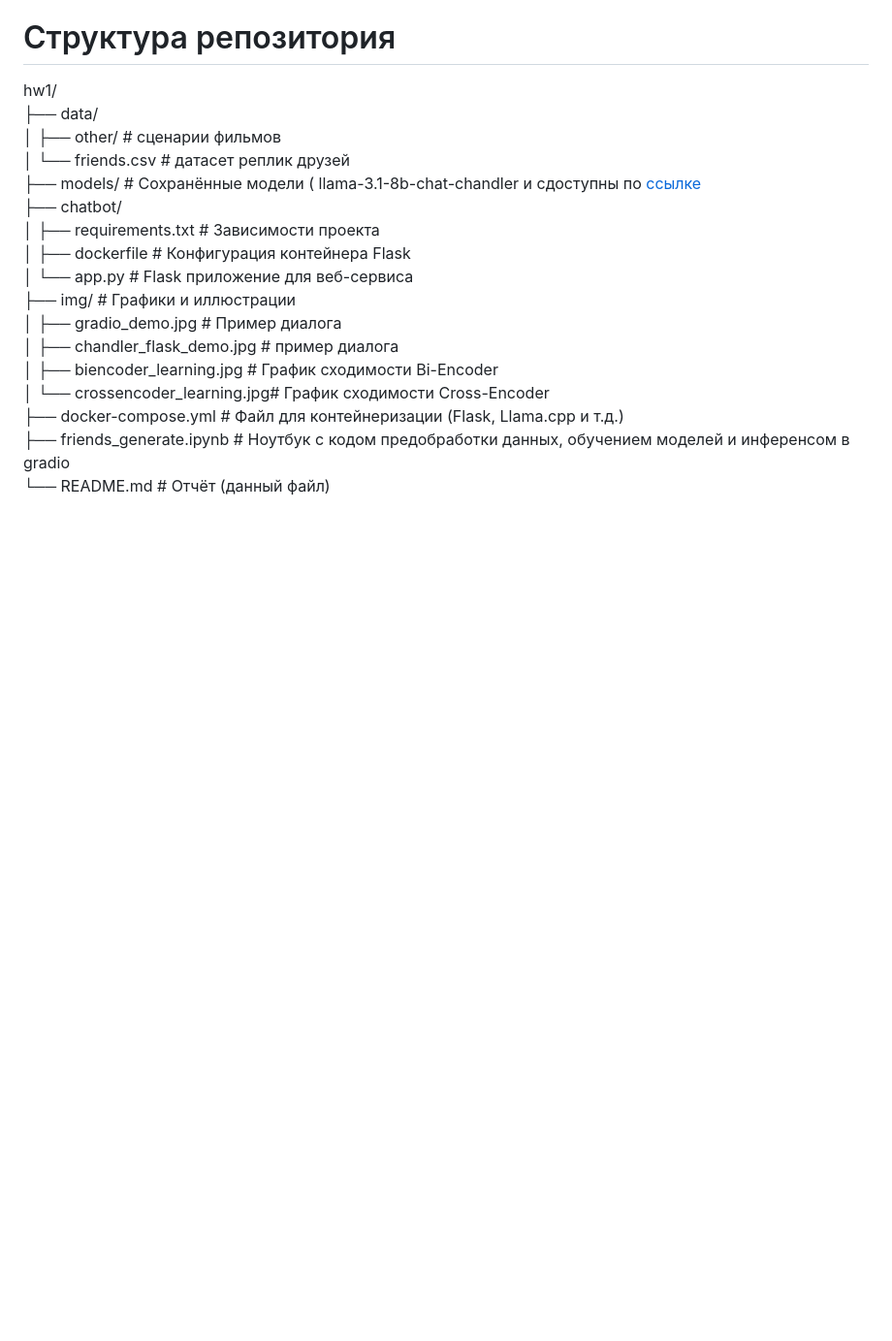
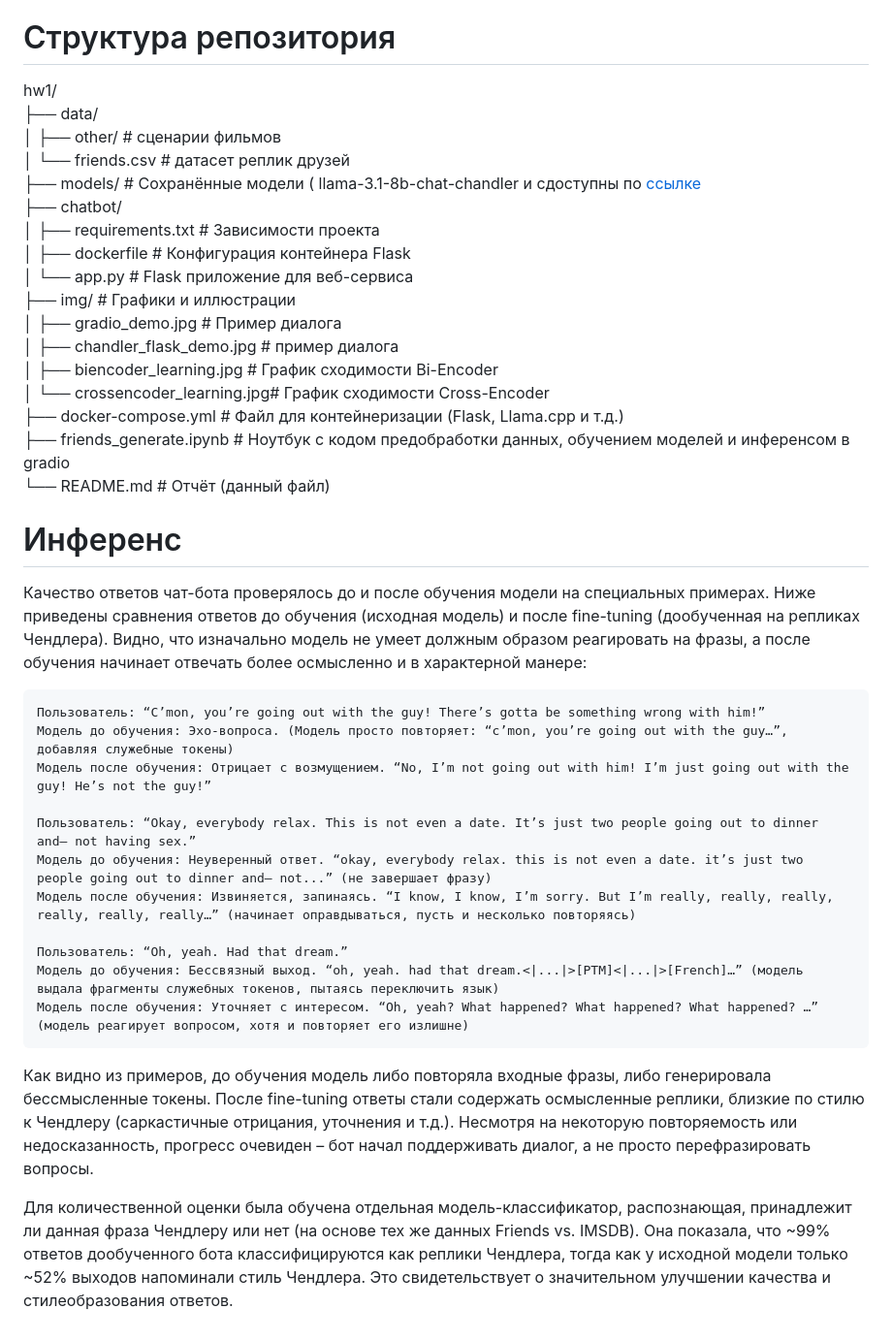
Before and after one commit to Niktyav/generate_nlp, a Markdown page: hw2/README.md, the part around one of its changes. Shown at 97% size. Drawn GitHub-style; blank space fills up the shorter version.

```diff
--- a/hw2/README.md
+++ b/hw2/README.md
@@ -49,3 +49,23 @@ hw1/
 ├── docker-compose.yml # Файл для контейнеризации (Flask, Llama.cpp и т.д.)
 ├── friends_generate.ipynb # Ноутбук с кодом предобработки данных, обучением моделей и инференсом в gradio
 └── README.md # Отчёт (данный файл)
+
+# Инференс
+
+Качество ответов чат-бота проверялось до и после обучения модели на специальных примерах. Ниже приведены сравнения ответов до обучения (исходная модель) и после fine-tuning (дообученная на репликах Чендлера). Видно, что изначально модель не умеет должным образом реагировать на фразы, а после обучения начинает отвечать более осмысленно и в характерной манере:
+
+    Пользователь: “C’mon, you’re going out with the guy! There’s gotta be something wrong with him!”
+    Модель до обучения: Эхо-вопроса. (Модель просто повторяет: “c’mon, you’re going out with the guy…”, добавляя служебные токены)
+    Модель после обучения: Отрицает с возмущением. “No, I’m not going out with him! I’m just going out with the guy! He’s not the guy!”
+
+    Пользователь: “Okay, everybody relax. This is not even a date. It’s just two people going out to dinner and– not having sex.”
+    Модель до обучения: Неуверенный ответ. “okay, everybody relax. this is not even a date. it’s just two people going out to dinner and– not...” (не завершает фразу)
+    Модель после обучения: Извиняется, запинаясь. “I know, I know, I’m sorry. But I’m really, really, really, really, really, really…” (начинает оправдываться, пусть и несколько повторяясь)
+
+    Пользователь: “Oh, yeah. Had that dream.”
+    Модель до обучения: Бессвязный выход. “oh, yeah. had that dream.<|...|>[PTM]<|...|>[French]…” (модель выдала фрагменты служебных токенов, пытаясь переключить язык)
+    Модель после обучения: Уточняет с интересом. “Oh, yeah? What happened? What happened? What happened? …” (модель реагирует вопросом, хотя и повторяет его излишне)
+
+Как видно из примеров, до обучения модель либо повторяла входные фразы, либо генерировала бессмысленные токены. После fine-tuning ответы стали содержать осмысленные реплики, близкие по стилю к Чендлеру (саркастичные отрицания, уточнения и т.д.). Несмотря на некоторую повторяемость или недосказанность, прогресс очевиден – бот начал поддерживать диалог, а не просто перефразировать вопросы.
+
+Для количественной оценки была обучена отдельная модель-классификатор, распознающая, принадлежит ли данная фраза Чендлеру или нет (на основе тех же данных Friends vs. IMSDB). Она показала, что ~99% ответов дообученного бота классифицируются как реплики Чендлера, тогда как у исходной модели только ~52% выходов напоминали стиль Чендлера. Это свидетельствует о значительном улучшении качества и стилеобразования ответов.
```
Also changed, not shown: other parts of hw2/README.md (+4 -4 lines).
